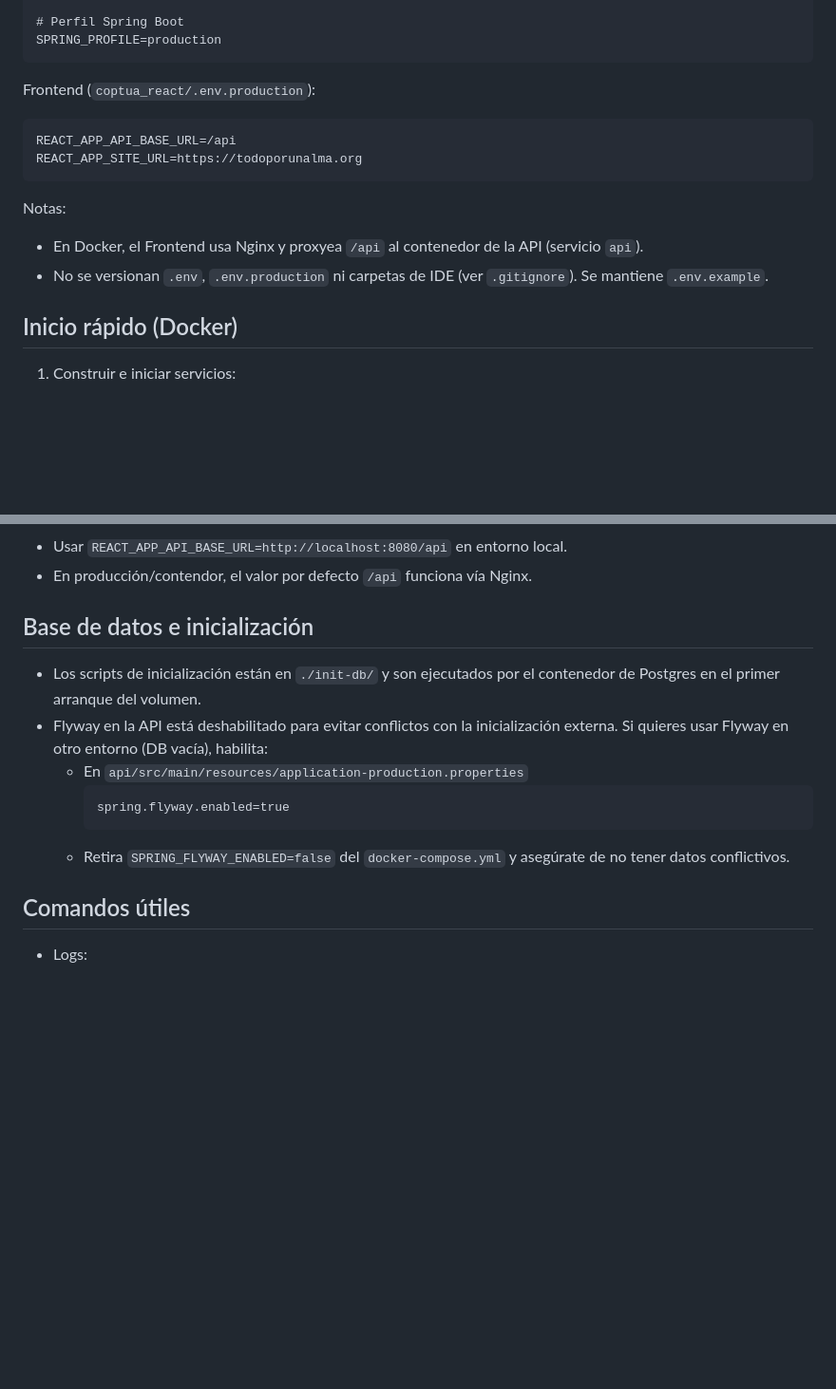
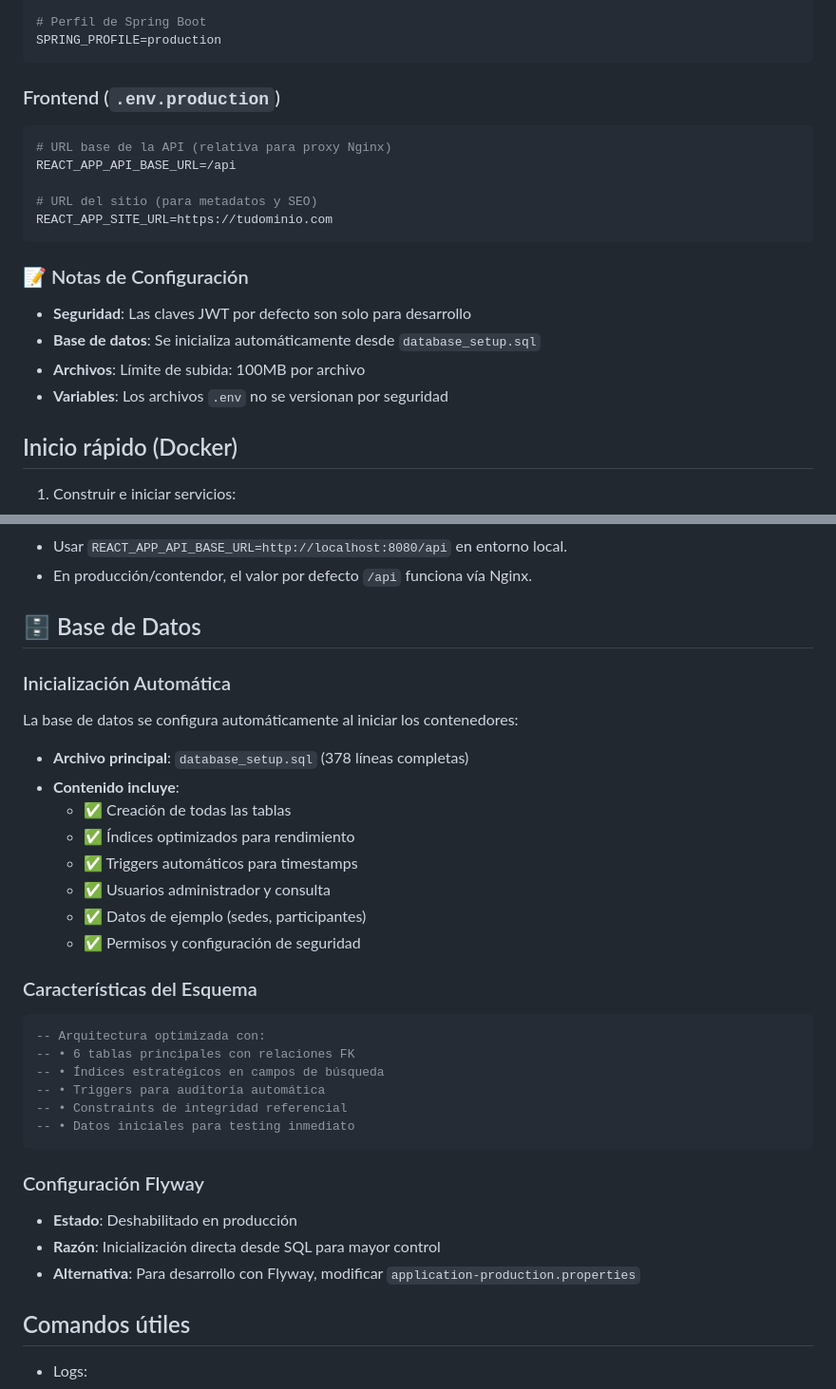
Before and after one commit to idrobodev/Corporacion, a Markdown page: README.md, 2 parts joined by grey strips. Shown: that part at 95% size. Drawn GitHub-style; blank space fills up the shorter version.

````diff
--- a/README.md
+++ b/README.md
@@ -57,17 +156,24 @@ CORS_ALLOWED_ORIGINS=http://localhost, http://localhost:3000, http://localhost:3
 
-# Perfil Spring Boot
+# Perfil de Spring Boot
 SPRING_PROFILE=production
 ```
 
-Frontend (`coptua_react/.env.production`):
-```
+### Frontend (`.env.production`)
+
+```bash
+# URL base de la API (relativa para proxy Nginx)
 REACT_APP_API_BASE_URL=/api
-REACT_APP_SITE_URL=https://todoporunalma.org
+
+# URL del sitio (para metadatos y SEO)
+REACT_APP_SITE_URL=https://tudominio.com
 ```
 
-Notas:
-- En Docker, el Frontend usa Nginx y proxyea `/api` al contenedor de la API (servicio `api`).
-- No se versionan `.env`, `.env.production` ni carpetas de IDE (ver `.gitignore`). Se mantiene `.env.example`.
+### 📝 Notas de Configuración
+
+- **Seguridad**: Las claves JWT por defecto son solo para desarrollo
+- **Base de datos**: Se inicializa automáticamente desde `database_setup.sql`
+- **Archivos**: Límite de subida: 100MB por archivo
+- **Variables**: Los archivos `.env` no se versionan por seguridad
 
 ## Inicio rápido (Docker)
 
@@ -124,15 +230,37 @@ Para que el Frontend apunte a tu API local:
 - Usar `REACT_APP_API_BASE_URL=http://localhost:8080/api` en entorno local.
 - En producción/contendor, el valor por defecto `/api` funciona vía Nginx.
 
-## Base de datos e inicialización
+## 🗄️ Base de Datos
 
-- Los scripts de inicialización están en `./init-db/` y son ejecutados por el contenedor de Postgres en el primer arranque del volumen.
-- Flyway en la API está deshabilitado para evitar conflictos con la inicialización externa. Si quieres usar Flyway en otro entorno (DB vacía), habilita:
-  - En `api/src/main/resources/application-production.properties`
-    ```
-    spring.flyway.enabled=true
-    ```
-  - Retira `SPRING_FLYWAY_ENABLED=false` del `docker-compose.yml` y asegúrate de no tener datos conflictivos.
+### Inicialización Automática
+
+La base de datos se configura automáticamente al iniciar los contenedores:
+
+- **Archivo principal**: `database_setup.sql` (378 líneas completas)
+- **Contenido incluye**:
+  - ✅ Creación de todas las tablas
+  - ✅ Índices optimizados para rendimiento
+  - ✅ Triggers automáticos para timestamps
+  - ✅ Usuarios administrador y consulta
+  - ✅ Datos de ejemplo (sedes, participantes)
+  - ✅ Permisos y configuración de seguridad
+
+### Características del Esquema
+
+```sql
+-- Arquitectura optimizada con:
+-- • 6 tablas principales con relaciones FK
+-- • Índices estratégicos en campos de búsqueda
+-- • Triggers para auditoría automática
+-- • Constraints de integridad referencial
+-- • Datos iniciales para testing inmediato
+```
+
+### Configuración Flyway
+
+- **Estado**: Deshabilitado en producción
+- **Razón**: Inicialización directa desde SQL para mayor control
+- **Alternativa**: Para desarrollo con Flyway, modificar `application-production.properties`
 
 ## Comandos útiles
 
````
Also changed, not shown: other parts of README.md (+132 -33 lines), README-Docker.md (+44 -15 lines).
